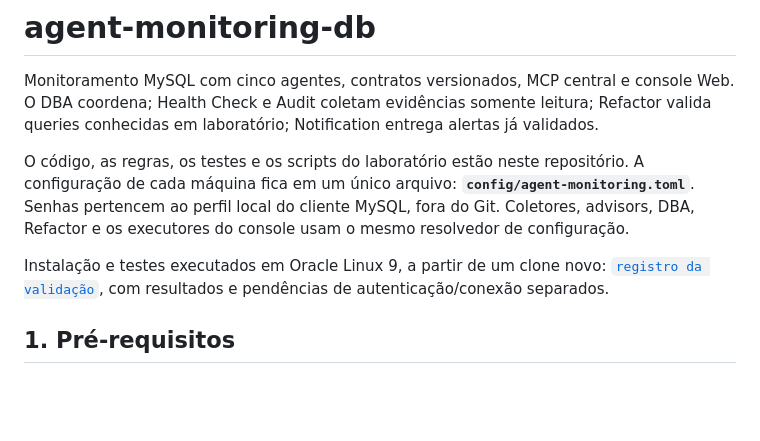
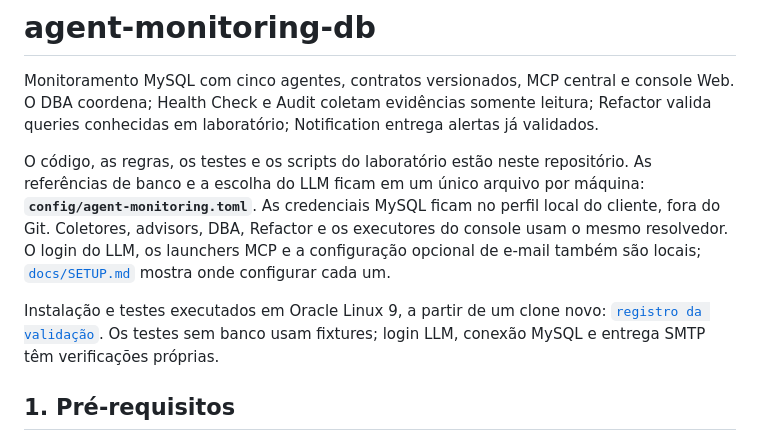
Before and after one commit to erikgama/agent-monitoring-db, a Markdown page: README.md, the part around the change. Drawn GitHub-style; blank space fills up the shorter version.

Commit message:
Clarify fresh clone prerequisites and local configuration

```diff
--- a/README.md
+++ b/README.md
@@ -6,14 +6,16 @@ leitura; Refactor valida queries conhecidas em laboratório; Notification entreg
 alertas já validados.
 
 O código, as regras, os testes e os scripts do laboratório estão neste
-repositório. A configuração de cada máquina fica em um único arquivo:
-**`config/agent-monitoring.toml`**. Senhas pertencem ao perfil local do
-cliente MySQL, fora do Git. Coletores, advisors, DBA, Refactor e os executores do
-console usam o mesmo resolvedor de configuração.
+repositório. As referências de banco e a escolha do LLM ficam em um único
+arquivo por máquina: **`config/agent-monitoring.toml`**. As credenciais MySQL
+ficam no perfil local do cliente, fora do Git. Coletores, advisors, DBA,
+Refactor e os executores do console usam o mesmo resolvedor. O login do LLM,
+os launchers MCP e a configuração opcional de e-mail também são locais;
+[`docs/SETUP.md`](docs/SETUP.md) mostra onde configurar cada um.
 
 Instalação e testes executados em Oracle Linux 9, a partir de um clone novo:
-[`registro da validação`](docs/VALIDATION_VM.md), com resultados e pendências
-de autenticação/conexão separados.
+[`registro da validação`](docs/VALIDATION_VM.md). Os testes sem banco usam
+fixtures; login LLM, conexão MySQL e entrega SMTP têm verificações próprias.
 
 ## 1. Pré-requisitos
 
```
Also changed, not shown: docs/SETUP.md (+23 -4 lines).
